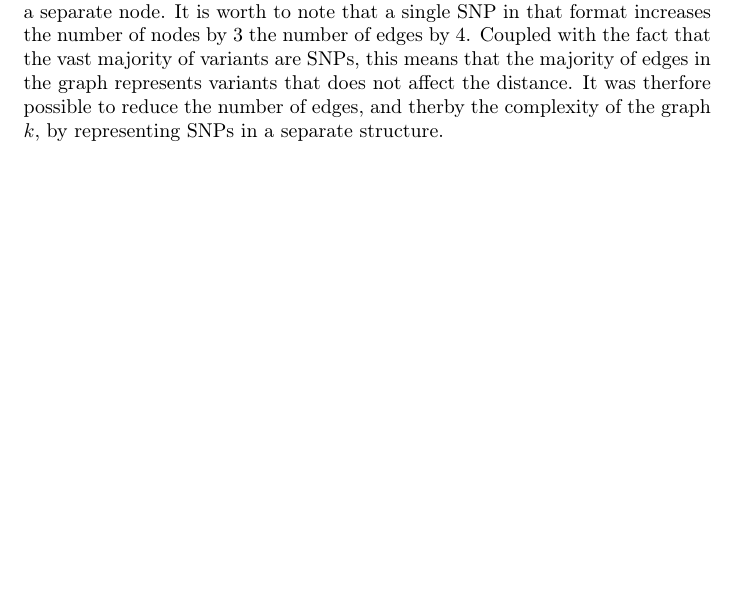
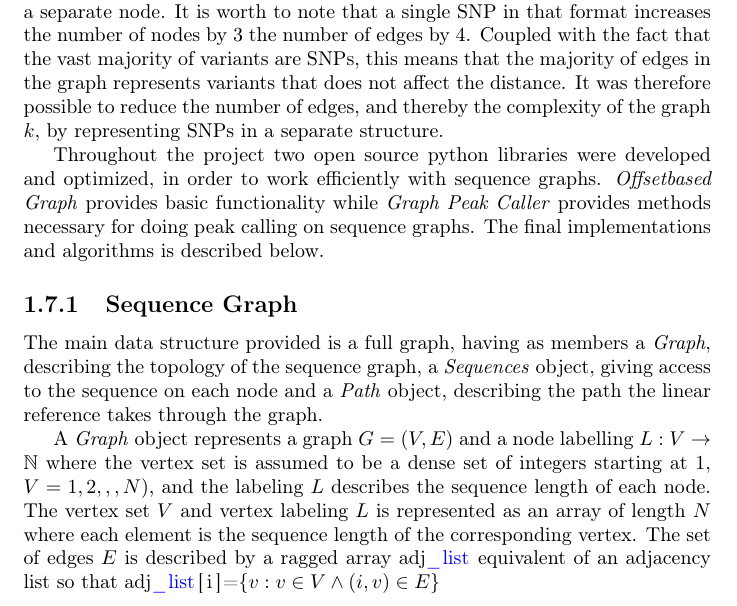
Before and after one commit to knutdrand/thesis, a LaTeX thesis (simple.tex, which reads body.tex, statsHeader.tex): part of page 8 of 9, cut so that both start at the same text, the shorter picture padded with empty space. Compiled offline with pdfLaTeX.

Commit message:
latexupdate

```diff
--- a/body.tex
+++ b/body.tex
@@ -186,9 +186,18 @@ Graph Peak Caller suffered performance wise from these additional complexities.
 
 GPC2 introduces some simplifications to the graph structure that allowed it to run much closer to MACS2 running times.
 Going away from \emph{vg}s data structure of nodes of maximum length of often $32$ and storing each variant as a separate node.
-It is worth to note that a single SNP in that format increases the number of nodes by 3 the number of edges by 4. Coupled with the fact that the vast majority of variants are SNPs, this means that the majority of edges in the graph represents variants that does not affect the distance. It was therfore possible to reduce the number of edges, and therby the complexity of the graph $k$, by representing SNPs in a separate structure.
+It is worth to note that a single SNP in that format increases the number of nodes by 3 the number of edges by 4.
+Coupled with the fact that the vast majority of variants are SNPs, this means that the majority of edges in the graph represents variants that does not affect the distance.
+It was therefore possible to reduce the number of edges, and thereby the complexity of the graph $k$, by representing SNPs in a separate structure.
 
+Throughout the project two open source python libraries were developed and optimized, in order to work efficiently with sequence graphs. \emph{Offsetbased Graph} provides basic functionality while \emph{Graph Peak Caller} provides methods necessary for doing peak calling on sequence graphs. The final implementations and algorithms is described below.
 
+\subsection{Sequence Graph}
+The main data structure provided is a full graph, having as members a \emph{Graph}, describing the topology of the sequence graph, a \emph{Sequences} object, giving access to the sequence on each node and a \emph{Path} object, describing the path the linear reference takes through the graph.
+
+A \emph{Graph} object represents a graph $G = (V, E)$ and a node labelling $L: V \rightarrow \natural$ where the vertex set is assumed to be a dense set of integers starting at $1$, $V={1, 2, , , N)$, and the labeling $L$ describes the sequence length of each node.
+  The vertex set $V$ and vertex labeling $L$ is represented as an array of length $N$ where each element is the sequence length of the corresponding vertex.
+  The set of edges $E$ is described by a ragged array \code{adj_list} equivalent of an adjacency list so that \code{adj_list[i]}=$\set{v : v \in V \wedge (i, v) \in E}$
 
 \chapter{Summary of Papers}
 In paper 1, we discussed the implications of using a graphical reference structure for representing and comparing genomic locations and intervals.
--- a/statsHeader.tex
+++ b/statsHeader.tex
@@ -1,6 +1,7 @@
 \usepackage[T1]{fontenc}
 \usepackage[utf8]{inputenc}
 \usepackage{amsmath}
+\usepackage{amssymb}
 \usepackage{listings}
 \usepackage{graphicx}
 \usepackage{float}
@@ -27,6 +28,7 @@ tabsize=3
 }
 
 \renewcommand{\vec}[1]{\mathbf{#1}}
+\newcommand{\code}[1]{\lstinline{#1}}
 \newcommand{\problem}[1]{\subsection*{#1}}
 \newcommand{\size}[1]{\left|#1\right|}
 \newcommand{\alphabet}{\Gamma}
@@ -46,7 +48,7 @@ tabsize=3
 \newcommand{\med}[1]{med{x}}
 \newcommand{\wave}[1]{\tilde{#1}}
 \newcommand{\dx}[0]{dx}
-
+\renewcommand{\natural}[0]{\mathbb{N}}
 \newcommand{\pardiff}[2]{\frac{\partial #1}{\partial #2}}
 \newcommand{\normd}[3]{\frac{1}{\sqrt{2\pi #3 }}e^{-(#1 - #2 )^2/2 #3 }}
 \newcommand{\cnormd}[2]{\frac{1}{\sqrt{2\pi #2 }}e^{- #1^2/2 #2 }}
```
Also changed, not shown: main.pdf, simple.pdf.
